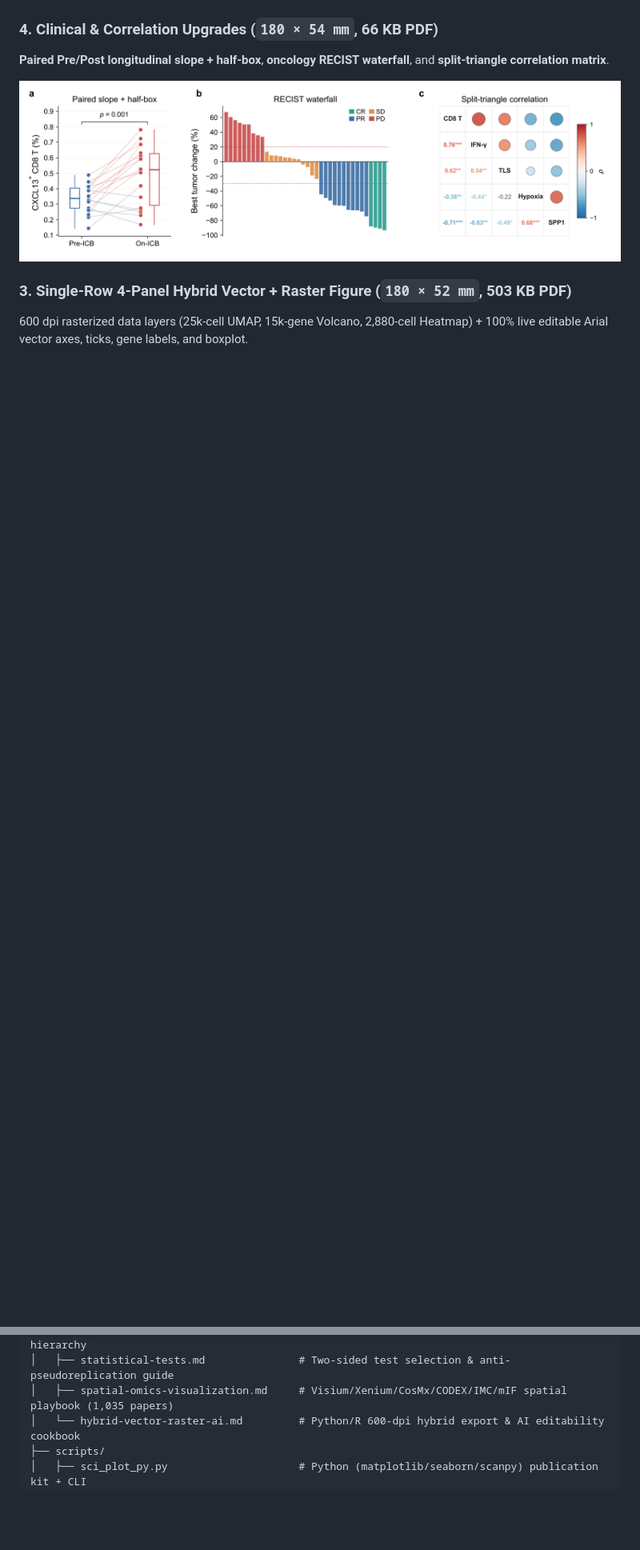
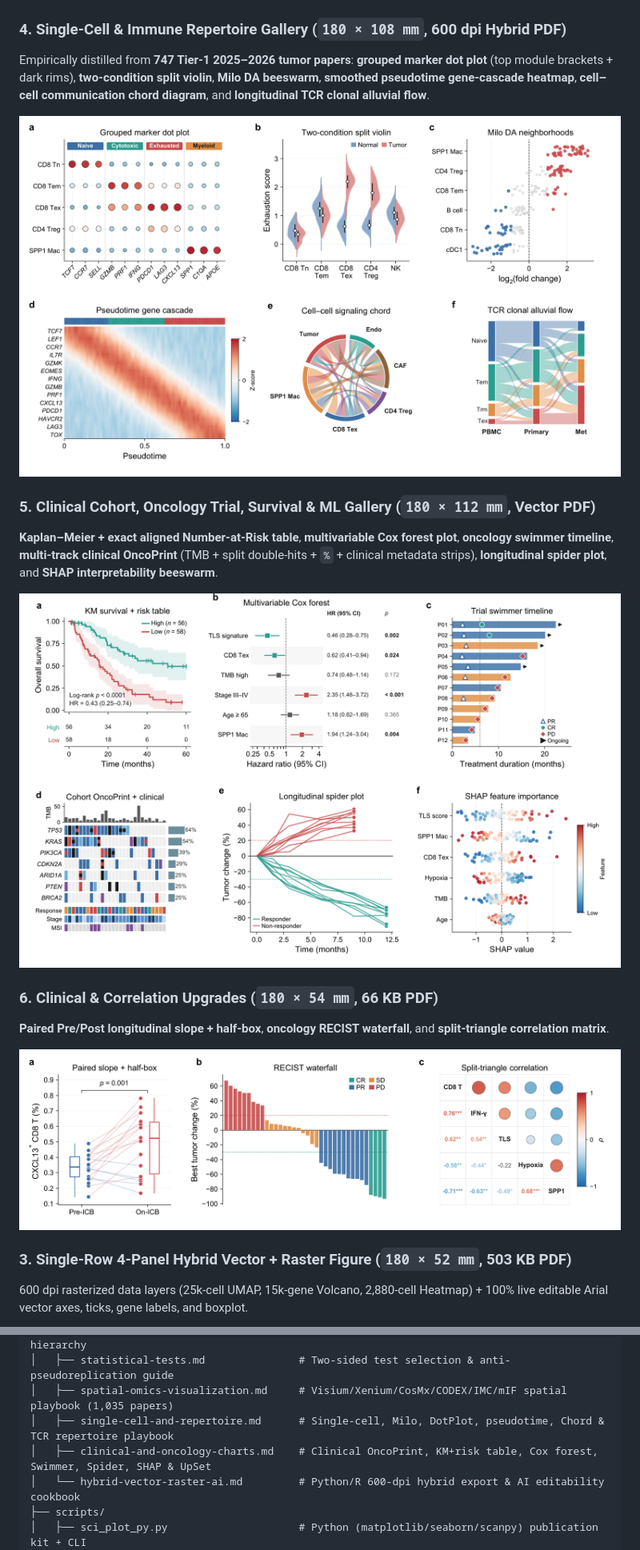
Before and after one commit to chenwh1993/sci-plot, a Markdown page: README.md, 2 parts joined by grey strips. Shown at 80% size. Rendered like a GitHub page; pictures changed too: assets/demo_v2_clinical_gallery.png (added), assets/demo_v2_singlecell_gallery.png (added); blank space fills up the shorter version.

Commit message:
v2.3: Complete tumor single-cell, immune repertoire, clinical oncology, survival, OncoPrint & ML suite (747 Tier-1 2025-26 papers)

```diff
--- a/README.md
+++ b/README.md
@@ -23,7 +23,17 @@ Empirically distilled from **588 2025–2026 spatial tumor papers**: **signaling
 
 ![2025-2026 frontier spatial gallery](assets/demo_v2_spatial_frontier.png)
 
-### 4. Clinical & Correlation Upgrades (`180 × 54 mm`, 66 KB PDF)
+### 4. Single-Cell & Immune Repertoire Gallery (`180 × 108 mm`, 600 dpi Hybrid PDF)
+Empirically distilled from **747 Tier-1 2025–2026 tumor papers**: **grouped marker dot plot** (top module brackets + dark rims), **two-condition split violin**, **Milo DA beeswarm**, **smoothed pseudotime gene-cascade heatmap**, **cell–cell communication chord diagram**, and **longitudinal TCR clonal alluvial flow**.
+
+![Single-cell and repertoire gallery](assets/demo_v2_singlecell_gallery.png)
+
+### 5. Clinical Cohort, Oncology Trial, Survival & ML Gallery (`180 × 112 mm`, Vector PDF)
+**Kaplan–Meier + exact aligned Number-at-Risk table**, **multivariable Cox forest plot**, **oncology swimmer timeline**, **multi-track clinical OncoPrint** (TMB + split double-hits + `%` + clinical metadata strips), **longitudinal spider plot**, and **SHAP interpretability beeswarm**.
+
+![Clinical oncology and ML gallery](assets/demo_v2_clinical_gallery.png)
+
+### 6. Clinical & Correlation Upgrades (`180 × 54 mm`, 66 KB PDF)
 **Paired Pre/Post longitudinal slope + half-box**, **oncology RECIST waterfall**, and **split-triangle correlation matrix**.
 
 ![Clinical and correlation upgrades](assets/demo_v2_clinical_and_corr.png)
@@ -75,6 +85,8 @@ sci-plot/
 │   ├── micro-aesthetics.md                # Bar spacing, box/point sizes, alpha, stroke hierarchy
 │   ├── statistical-tests.md               # Two-sided test selection & anti-pseudoreplication guide
 │   ├── spatial-omics-visualization.md     # Visium/Xenium/CosMx/CODEX/IMC/mIF spatial playbook (1,035 papers)
+│   ├── single-cell-and-repertoire.md      # Single-cell, Milo, DotPlot, pseudotime, Chord & TCR repertoire playbook
+│   ├── clinical-and-oncology-charts.md    # Clinical OncoPrint, KM+risk table, Cox forest, Swimmer, Spider, SHAP & UpSet
 │   └── hybrid-vector-raster-ai.md         # Python/R 600-dpi hybrid export & AI editability cookbook
 ├── scripts/
 │   ├── sci_plot_py.py                     # Python (matplotlib/seaborn/scanpy) publication kit + CLI
```
Also changed, not shown: SKILL.md (+4 -1 lines), references/chart-selector.md (+10 -10 lines), references/clinical-and-oncology-charts.md (added, +39 -0 lines), references/single-cell-and-repertoire.md (added, +34 -0 lines), 2 other files.
